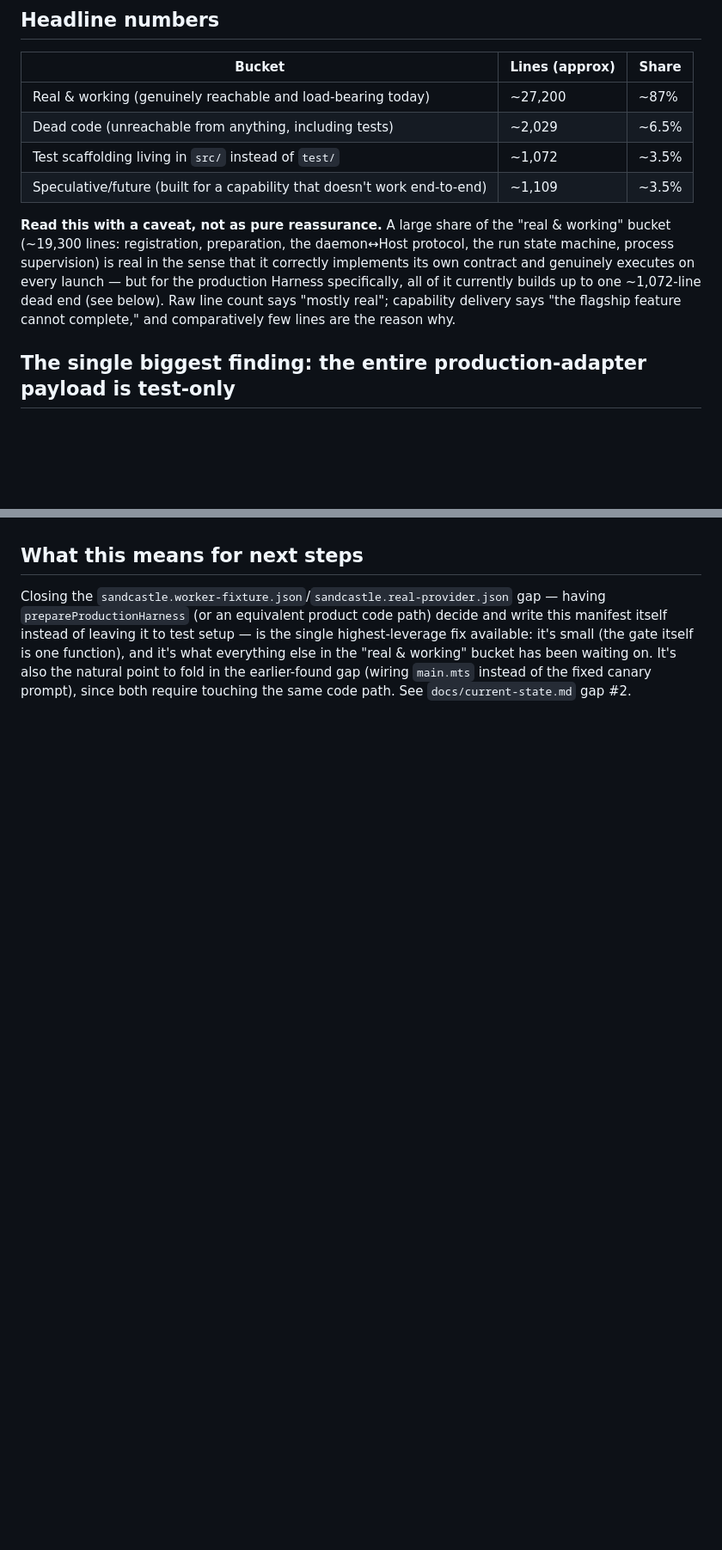
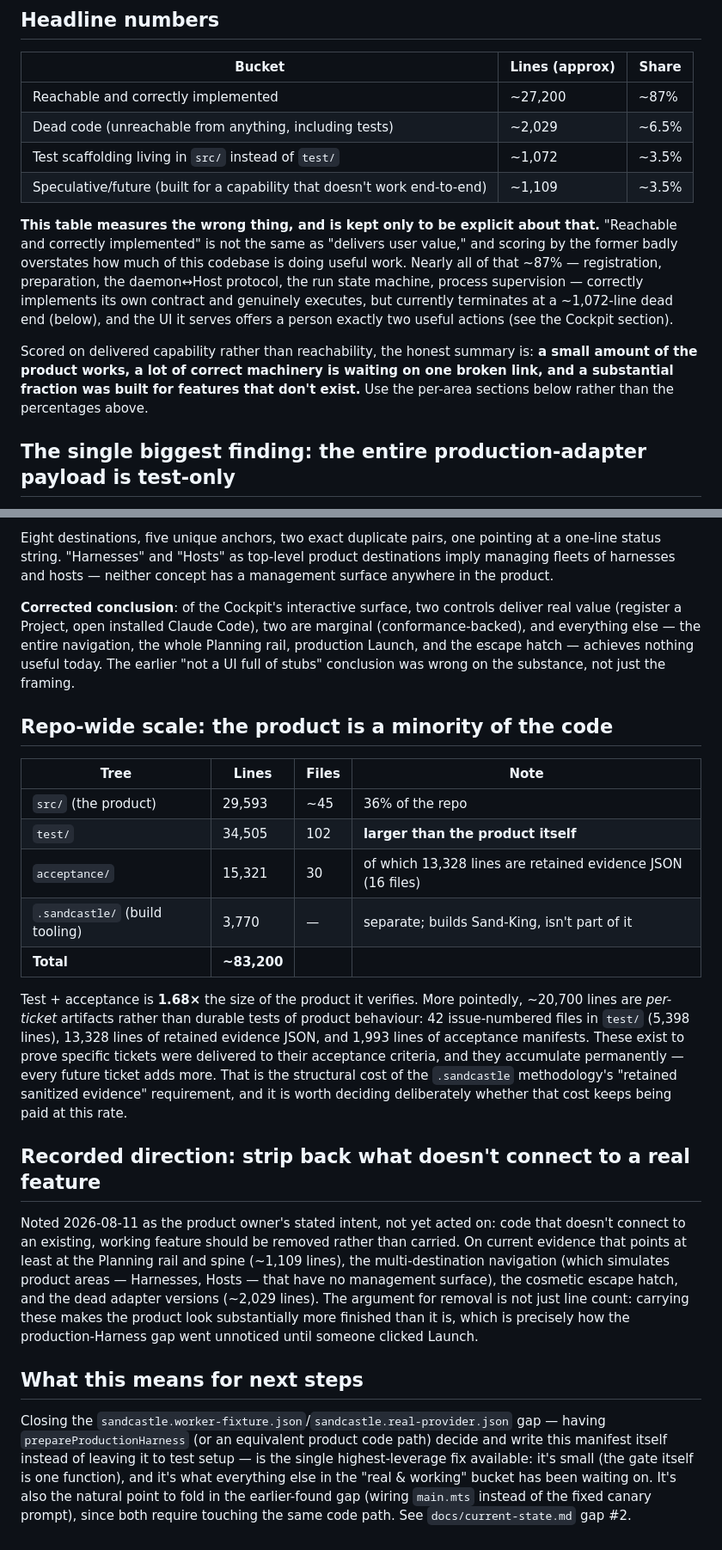
Before and after one commit to DylanCope/sandking, a Markdown page: docs/code-inventory.md, 2 parts joined by grey strips. Shown at 86% size. Rendered like a GitHub page; blank space fills up the shorter version.

```diff
--- a/docs/code-inventory.md
+++ b/docs/code-inventory.md
@@ -14,19 +14,25 @@ quantitative backing for both.
 
 | Bucket | Lines (approx) | Share |
 |---|---|---|
-| Real & working (genuinely reachable and load-bearing today) | ~27,200 | ~87% |
+| Reachable and correctly implemented | ~27,200 | ~87% |
 | Dead code (unreachable from anything, including tests) | ~2,029 | ~6.5% |
 | Test scaffolding living in `src/` instead of `test/` | ~1,072 | ~3.5% |
 | Speculative/future (built for a capability that doesn't work end-to-end) | ~1,109 | ~3.5% |
 
-**Read this with a caveat, not as pure reassurance.** A large share of the
-"real & working" bucket (~19,300 lines: registration, preparation, the
-daemon↔Host protocol, the run state machine, process supervision) is real in
-the sense that it correctly implements its own contract and genuinely
-executes on every launch — but for the production Harness specifically, all
-of it currently builds up to one ~1,072-line dead end (see below). Raw line
-count says "mostly real"; capability delivery says "the flagship feature
-cannot complete," and comparatively few lines are the reason why.
+**This table measures the wrong thing, and is kept only to be explicit about
+that.** "Reachable and correctly implemented" is not the same as "delivers
+user value," and scoring by the former badly overstates how much of this
+codebase is doing useful work. Nearly all of that ~87% — registration,
+preparation, the daemon↔Host protocol, the run state machine, process
+supervision — correctly implements its own contract and genuinely executes,
+but currently terminates at a ~1,072-line dead end (below), and the UI it
+serves offers a person exactly two useful actions (see the Cockpit section).
+
+Scored on delivered capability rather than reachability, the honest summary
+is: **a small amount of the product works, a lot of correct machinery is
+waiting on one broken link, and a substantial fraction was built for
+features that don't exist.** Use the per-area sections below rather than the
+percentages above.
 
 ## The single biggest finding: the entire production-adapter payload is test-only
 
@@ -93,3 +117,46 @@ adapter-gate fix, not a UI-wide rewiring pass.
+Eight destinations, five unique anchors, two exact duplicate pairs, one
+pointing at a one-line status string. "Harnesses" and "Hosts" as top-level
+product destinations imply managing fleets of harnesses and hosts — neither
+concept has a management surface anywhere in the product.
+
+**Corrected conclusion**: of the Cockpit's interactive surface, two controls
+deliver real value (register a Project, open installed Claude Code), two are
+marginal (conformance-backed), and everything else — the entire navigation,
+the whole Planning rail, production Launch, and the escape hatch — achieves
+nothing useful today. The earlier "not a UI full of stubs" conclusion was
+wrong on the substance, not just the framing.
+
+## Repo-wide scale: the product is a minority of the code
+
+| Tree | Lines | Files | Note |
+|---|---|---|---|
+| `src/` (the product) | 29,593 | ~45 | 36% of the repo |
+| `test/` | 34,505 | 102 | **larger than the product itself** |
+| `acceptance/` | 15,321 | 30 | of which 13,328 lines are retained evidence JSON (16 files) |
+| `.sandcastle/` (build tooling) | 3,770 | — | separate; builds Sand-King, isn't part of it |
+| **Total** | **~83,200** | | |
+
+Test + acceptance is **1.68×** the size of the product it verifies. More
+pointedly, ~20,700 lines are *per-ticket* artifacts rather than durable tests
+of product behaviour: 42 issue-numbered files in `test/` (5,398 lines),
+13,328 lines of retained evidence JSON, and 1,993 lines of acceptance
+manifests. These exist to prove specific tickets were delivered to their
+acceptance criteria, and they accumulate permanently — every future ticket
+adds more. That is the structural cost of the `.sandcastle` methodology's
+"retained sanitized evidence" requirement, and it is worth deciding
+deliberately whether that cost keeps being paid at this rate.
+
+## Recorded direction: strip back what doesn't connect to a real feature
+
+Noted 2026-08-11 as the product owner's stated intent, not yet acted on: code
+that doesn't connect to an existing, working feature should be removed rather
+than carried. On current evidence that points at least at the Planning rail
+and spine (~1,109 lines), the multi-destination navigation (which simulates
+product areas — Harnesses, Hosts — that have no management surface), the
+cosmetic escape hatch, and the dead adapter versions (~2,029 lines). The
+argument for removal is not just line count: carrying these makes the product
+look substantially more finished than it is, which is precisely how the
+production-Harness gap went unnoticed until someone clicked Launch.
 
 ## What this means for next steps
 
```
Also changed, not shown: other parts of docs/code-inventory.md (+36 -18 lines).
